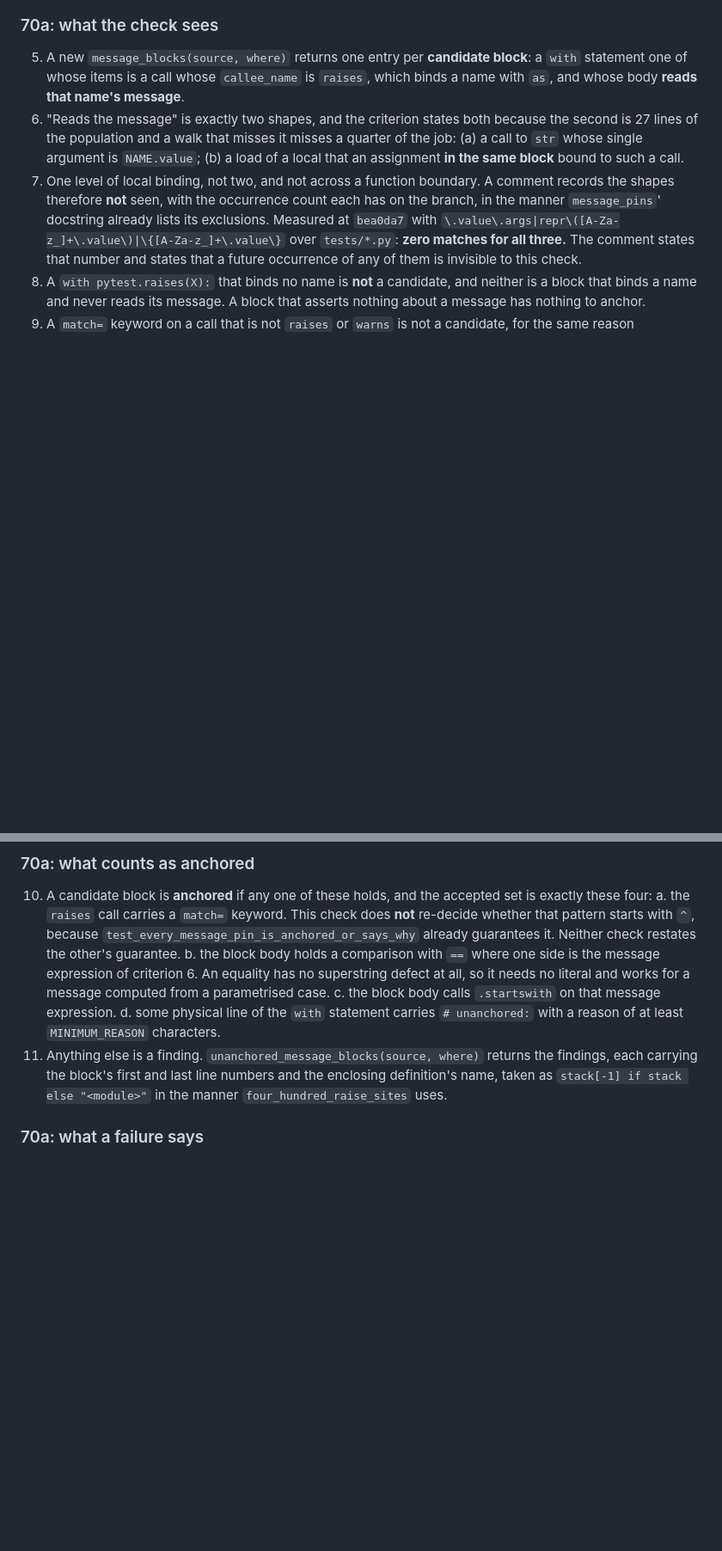
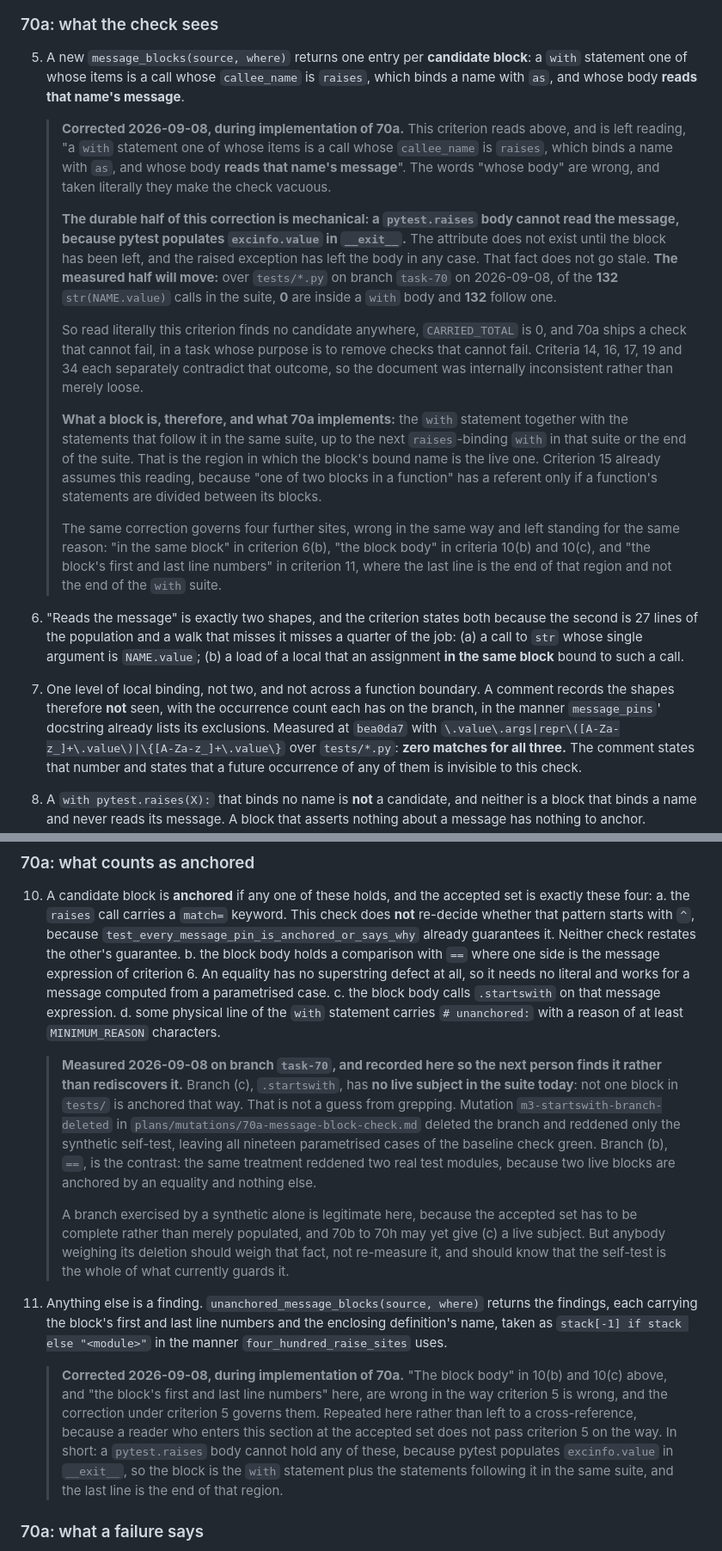
Before and after one commit to suraj-shakya/splitwise-lite, a Markdown page: plans/tasks/70-substring-assertions-on-exception-messages.md, 2 parts joined by grey strips. Shown at 86% size. Drawn GitHub-style; blank space fills up the shorter version.

Commit message:
Record the two spec errors and the startswith finding in the spec itself

```diff
--- a/plans/tasks/70-substring-assertions-on-exception-messages.md
+++ b/plans/tasks/70-substring-assertions-on-exception-messages.md
@@ -376,6 +376,35 @@ audited guard at a time.
 5. A new `message_blocks(source, where)` returns one entry per **candidate block**: a `with`
    statement one of whose items is a call whose `callee_name` is `raises`, which binds a name
    with `as`, and whose body **reads that name's message**.
+
+   > **Corrected 2026-09-08, during implementation of 70a.** This criterion reads above, and
+   > is left reading, "a `with` statement one of whose items is a call whose `callee_name` is
+   > `raises`, which binds a name with `as`, and whose body **reads that name's message**".
+   > The words "whose body" are wrong, and taken literally they make the check vacuous.
+   >
+   > **The durable half of this correction is mechanical: a `pytest.raises` body cannot read
+   > the message, because pytest populates `excinfo.value` in `__exit__`.** The attribute
+   > does not exist until the block has been left, and the raised exception has left the body
+   > in any case. That fact does not go stale. **The measured half will move:** over
+   > `tests/*.py` on branch `task-70` on 2026-09-08, of the **132** `str(NAME.value)` calls
+   > in the suite, **0** are inside a `with` body and **132** follow one.
+   >
+   > So read literally this criterion finds no candidate anywhere, `CARRIED_TOTAL` is 0, and
+   > 70a ships a check that cannot fail, in a task whose purpose is to remove checks that
+   > cannot fail. Criteria 14, 16, 17, 19 and 34 each separately contradict that outcome, so
+   > the document was internally inconsistent rather than merely loose.
+   >
+   > **What a block is, therefore, and what 70a implements:** the `with` statement together
+   > with the statements that follow it in the same suite, up to the next `raises`-binding
+   > `with` in that suite or the end of the suite. That is the region in which the block's
+   > bound name is the live one. Criterion 15 already assumes this reading, because "one of
+   > two blocks in a function" has a referent only if a function's statements are divided
+   > between its blocks.
+   >
+   > The same correction governs four further sites, wrong in the same way and left standing
+   > for the same reason: "in the same block" in criterion 6(b), "the block body" in criteria
+   > 10(b) and 10(c), and "the block's first and last line numbers" in criterion 11, where
+   > the last line is the end of that region and not the end of the `with` suite.
 6. "Reads the message" is exactly two shapes, and the criterion states both because the second
    is 27 lines of the population and a walk that misses it misses a quarter of the job:
    (a) a call to `str` whose single argument is `NAME.value`; (b) a load of a local that an
@@ -405,9 +434,32 @@ audited guard at a time.
     c. the block body calls `.startswith` on that message expression.
     d. some physical line of the `with` statement carries `# unanchored:` with a reason of at
        least `MINIMUM_REASON` characters.
+
+    > **Measured 2026-09-08 on branch `task-70`, and recorded here so the next person finds
+    > it rather than rediscovers it.** Branch (c), `.startswith`, has **no live subject in
+    > the suite today**: not one block in `tests/` is anchored that way. That is not a guess
+    > from grepping. Mutation `m3-startswith-branch-deleted` in
+    > `plans/mutations/70a-message-block-check.md` deleted the branch and reddened only the
+    > synthetic self-test, leaving all nineteen parametrised cases of the baseline check
+    > green. Branch (b), `==`, is the contrast: the same treatment reddened two real test
+    > modules, because two live blocks are anchored by an equality and nothing else.
+    >
+    > A branch exercised by a synthetic alone is legitimate here, because the accepted set
+    > has to be complete rather than merely populated, and 70b to 70h may yet give (c) a
+    > live subject. But anybody weighing its deletion should weigh that fact, not re-measure
+    > it, and should know that the self-test is the whole of what currently guards it.
 11. Anything else is a finding. `unanchored_message_blocks(source, where)` returns the findings,
     each carrying the block's first and last line numbers and the enclosing definition's name,
     taken as `stack[-1] if stack else "<module>"` in the manner `four_hundred_raise_sites` uses.
+
+    > **Corrected 2026-09-08, during implementation of 70a.** "The block body" in 10(b) and
+    > 10(c) above, and "the block's first and last line numbers" here, are wrong in the way
+    > criterion 5 is wrong, and the correction under criterion 5 governs them. Repeated here
+    > rather than left to a cross-reference, because a reader who enters this section at the
+    > accepted set does not pass criterion 5 on the way. In short: a `pytest.raises` body
+    > cannot hold any of these, because pytest populates `excinfo.value` in `__exit__`, so
+    > the block is the `with` statement plus the statements following it in the same suite,
+    > and the last line is the end of that region.
 
 ### 70a: what a failure says
 
```
Also changed, not shown: other parts of plans/tasks/70-substring-assertions-on-exception-messages.md (+21 -0 lines).
